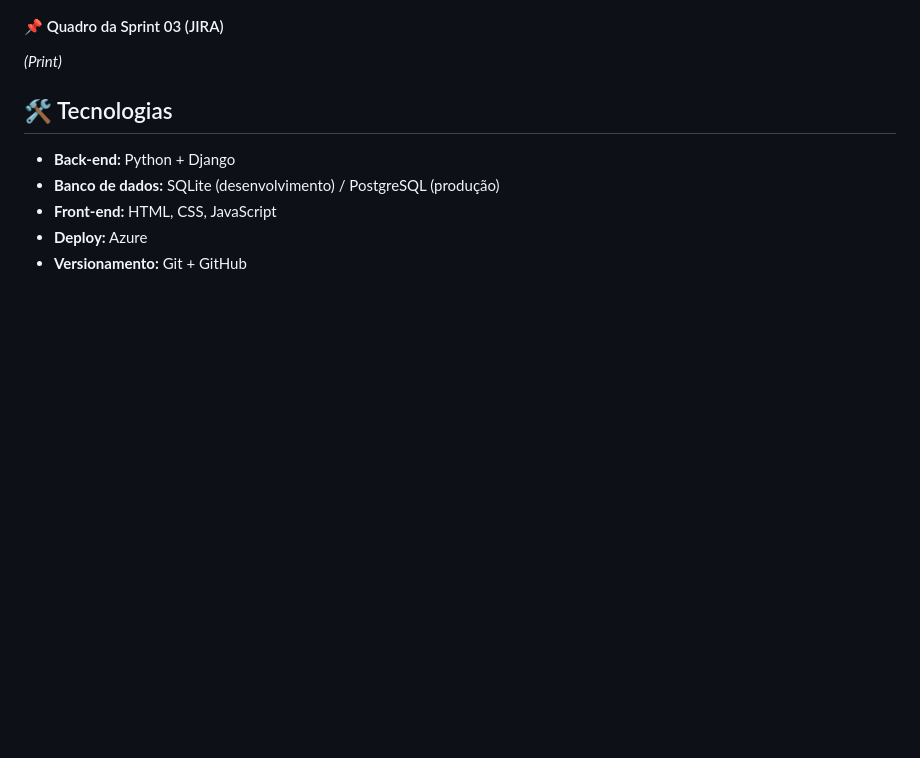
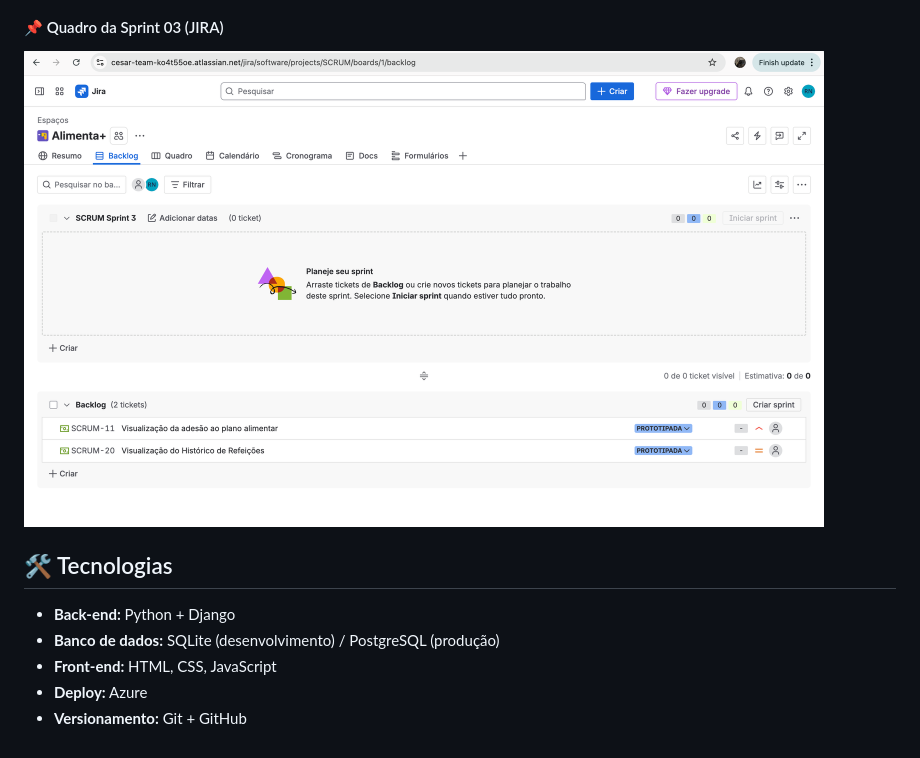
Before and after one commit to rebecaferraz/AlimentaMais, a Markdown page: README.md, the part around the change. Drawn GitHub-style; folded sections open; blank space fills up the shorter version.

Commit message:
Fix formatting in README.md for Sprint 03 section

```diff
--- a/README.md
+++ b/README.md
@@ -113,7 +113,7 @@ Luísa implementou as histórias H4, H5 e H6 enquanto Laura acompanhava e orient
 <img src="assets/issu:bugTracker.png" width="800">
 
 #### 📌 Quadro da Sprint 03 (JIRA)
-*(Print)*
+<img src="assets/jira333.png" width="800">
 
 </details>
 
```
